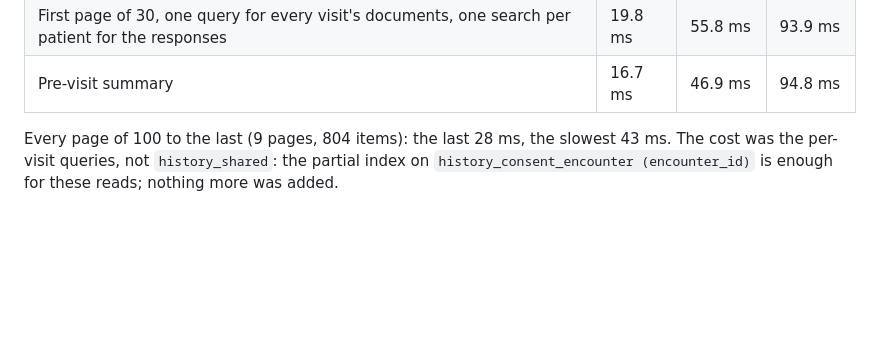
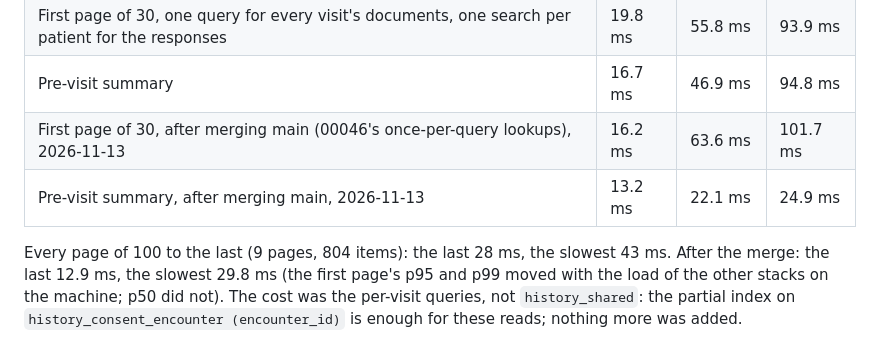
Before and after one commit to Shmeeshmee/salus-ba, a Markdown page: docs/plans/patient-history.PROGRESS.md, the part around the change. Rendered like a GitHub page; blank space fills up the shorter version.

Commit message:
Record the history readings after merging main (SAL-40)
Co-Authored-By: Claude Opus 5.5 <noreply@anthropic.com>
Claude-Session: https://claude.ai/code/session_012SPVh4bZjd6LsYE3yHrfFJ

```diff
--- a/docs/plans/patient-history.PROGRESS.md
+++ b/docs/plans/patient-history.PROGRESS.md
@@ -66,7 +66,10 @@ visits there not shared (read by the clinic's scope through `history_shared`, le
 | First page of 30, documents and responses read per visit (first cut) | 63.7 ms | 116.6 ms | 170.6 ms |
 | First page of 30, one query for every visit's documents, one search per patient for the responses | 19.8 ms | 55.8 ms | 93.9 ms |
 | Pre-visit summary | 16.7 ms | 46.9 ms | 94.8 ms |
+| First page of 30, after merging main (00046's once-per-query lookups), 2026-11-13 | 16.2 ms | 63.6 ms | 101.7 ms |
+| Pre-visit summary, after merging main, 2026-11-13 | 13.2 ms | 22.1 ms | 24.9 ms |
 
-Every page of 100 to the last (9 pages, 804 items): the last 28 ms, the slowest 43 ms. The cost was the per-visit
+Every page of 100 to the last (9 pages, 804 items): the last 28 ms, the slowest 43 ms. After the merge: the last 12.9 ms, the slowest 29.8 ms (the first page's p95 and p99 moved with
+the load of the other stacks on the machine; p50 did not). The cost was the per-visit
 queries, not `history_shared`: the partial index on `history_consent_encounter (encounter_id)` is enough for these
 reads; nothing more was added.
```
